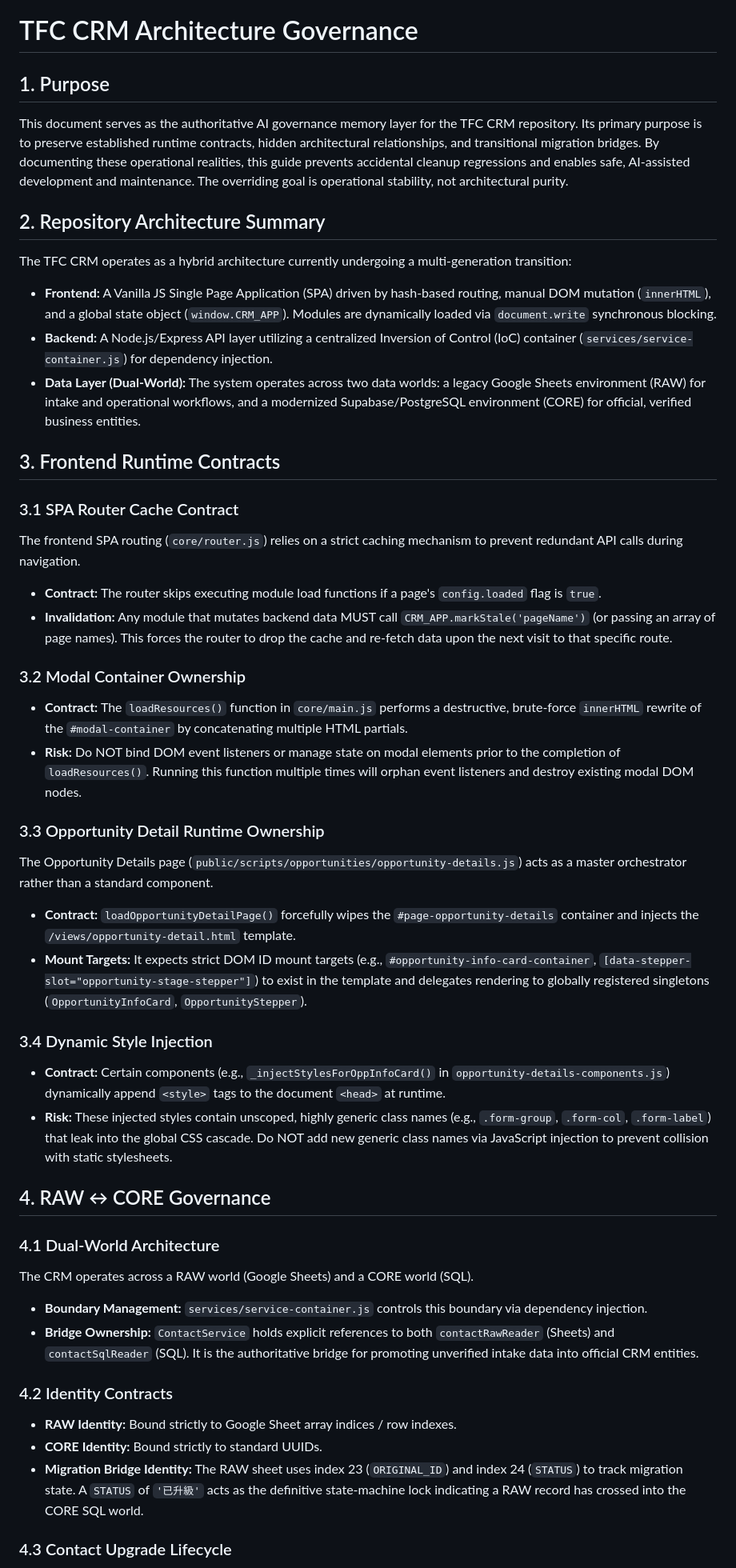
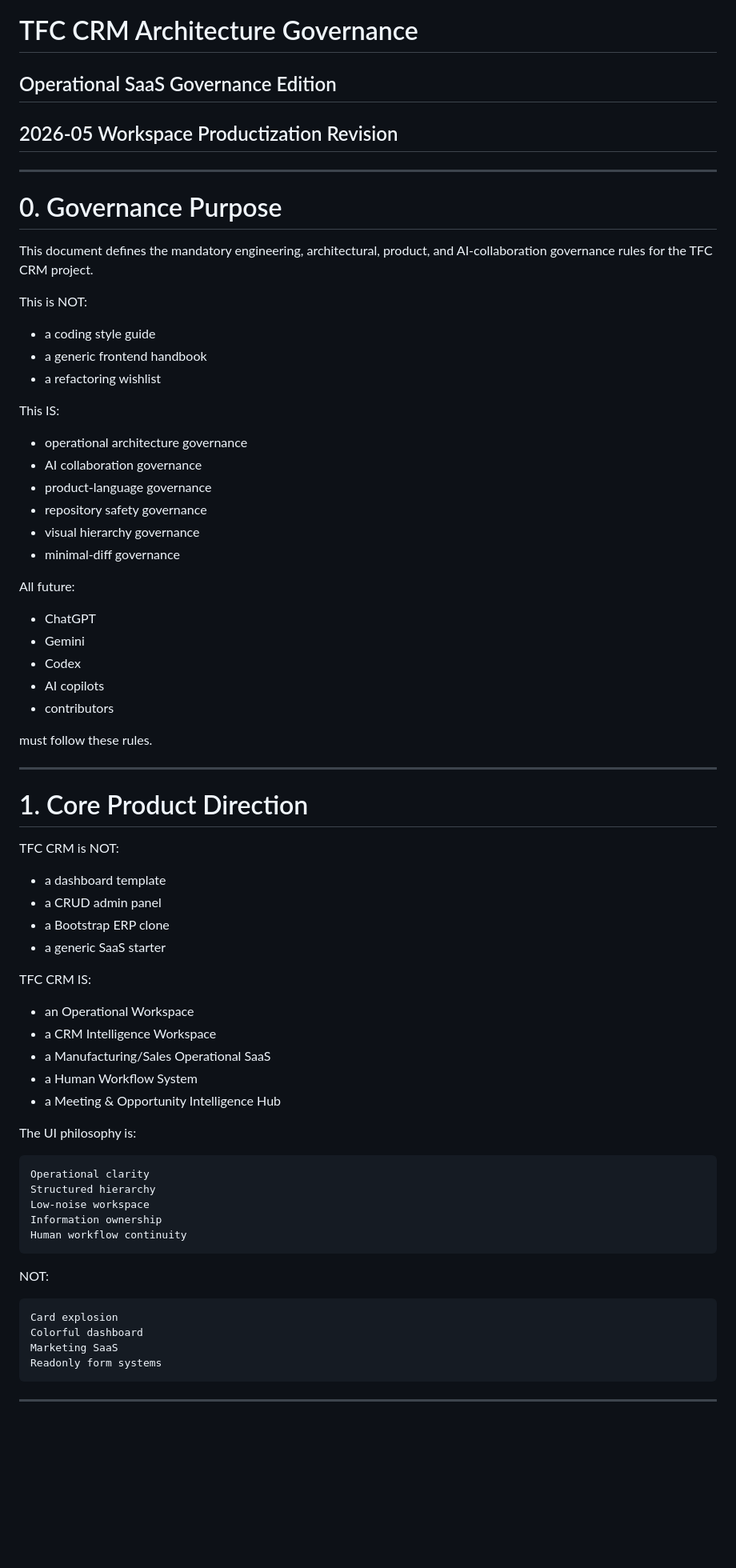
Before and after one commit to TFC433/0506test001, a Markdown page: docs/architecture-governance.md, the part around one of its changes. Shown at 80% size. Drawn GitHub-style; blank space fills up the shorter version.

````diff
--- a/docs/architecture-governance.md
+++ b/docs/architecture-governance.md
@@ -1,57 +1,77 @@
 # TFC CRM Architecture Governance
 
-## 1. Purpose
+## Operational SaaS Governance Edition
 
-This document serves as the authoritative AI governance memory layer for the TFC CRM repository. Its primary purpose is to preserve established runtime contracts, hidden architectural relationships, and transitional migration bridges. By documenting these operational realities, this guide prevents accidental cleanup regressions and enables safe, AI-assisted development and maintenance. The overriding goal is operational stability, not architectural purity.
+## 2026-05 Workspace Productization Revision
 
-## 2. Repository Architecture Summary
+---
 
-The TFC CRM operates as a hybrid architecture currently undergoing a multi-generation transition:
+# 0. Governance Purpose
 
-* **Frontend:** A Vanilla JS Single Page Application (SPA) driven by hash-based routing, manual DOM mutation (`innerHTML`), and a global state object (`window.CRM_APP`). Modules are dynamically loaded via `document.write` synchronous blocking.
-* **Backend:** A Node.js/Express API layer utilizing a centralized Inversion of Control (IoC) container (`services/service-container.js`) for dependency injection.
-* **Data Layer (Dual-World):** The system operates across two data worlds: a legacy Google Sheets environment (RAW) for intake and operational workflows, and a modernized Supabase/PostgreSQL environment (CORE) for official, verified business entities.
+This document defines the mandatory engineering, architectural, product, and AI-collaboration governance rules for the TFC CRM project.
 
-## 3. Frontend Runtime Contracts
+This is NOT:
 
-### 3.1 SPA Router Cache Contract
+* a coding style guide
+* a generic frontend handbook
+* a refactoring wishlist
 
-The frontend SPA routing (`core/router.js`) relies on a strict caching mechanism to prevent redundant API calls during navigation.
+This IS:
 
-* **Contract:** The router skips executing module load functions if a page's `config.loaded` flag is `true`.
-* **Invalidation:** Any module that mutates backend data MUST call `CRM_APP.markStale('pageName')` (or passing an array of page names). This forces the router to drop the cache and re-fetch data upon the next visit to that specific route.
+* operational architecture governance
+* AI collaboration governance
+* product-language governance
+* repository safety governance
+* visual hierarchy governance
+* minimal-diff governance
 
-### 3.2 Modal Container Ownership
+All future:
 
-* **Contract:** The `loadResources()` function in `core/main.js` performs a destructive, brute-force `innerHTML` rewrite of the `#modal-container` by concatenating multiple HTML partials.
-* **Risk:** Do NOT bind DOM event listeners or manage state on modal elements prior to the completion of `loadResources()`. Running this function multiple times will orphan event listeners and destroy existing modal DOM nodes.
+* ChatGPT
+* Gemini
+* Codex
+* AI copilots
+* contributors
 
-### 3.3 Opportunity Detail Runtime Ownership
+must follow these rules.
 
-The Opportunity Details page (`public/scripts/opportunities/opportunity-details.js`) acts as a master orchestrator rather than a standard component.
+---
 
-* **Contract:** `loadOpportunityDetailPage()` forcefully wipes the `#page-opportunity-details` container and injects the `/views/opportunity-detail.html` template.
-* **Mount Targets:** It expects strict DOM ID mount targets (e.g., `#opportunity-info-card-container`, `[data-stepper-slot="opportunity-stage-stepper"]`) to exist in the template and delegates rendering to globally registered singletons (`OpportunityInfoCard`, `OpportunityStepper`).
+# 1. Core Product Direction
 
-### 3.4 Dynamic Style Injection
+TFC CRM is NOT:
 
-* **Contract:** Certain components (e.g., `_injectStylesForOppInfoCard()` in `opportunity-details-components.js`) dynamically append `<style>` tags to the document `<head>` at runtime.
-* **Risk:** These injected styles contain unscoped, highly generic class names (e.g., `.form-group`, `.form-col`, `.form-label`) that leak into the global CSS cascade. Do NOT add new generic class names via JavaScript injection to prevent collision with static stylesheets.
+* a dashboard template
+* a CRUD admin panel
+* a Bootstrap ERP clone
+* a generic SaaS starter
 
-## 4. RAW ↔ CORE Governance
+TFC CRM IS:
 
-### 4.1 Dual-World Architecture
+* an Operational Workspace
+* a CRM Intelligence Workspace
+* a Manufacturing/Sales Operational SaaS
+* a Human Workflow System
+* a Meeting & Opportunity Intelligence Hub
 
-The CRM operates across a RAW world (Google Sheets) and a CORE world (SQL).
+The UI philosophy is:
 
-* **Boundary Management:** `services/service-container.js` controls this boundary via dependency injection.
-* **Bridge Ownership:** `ContactService` holds explicit references to both `contactRawReader` (Sheets) and `contactSqlReader` (SQL). It is the authoritative bridge for promoting unverified intake data into official CRM entities.
+```text
+Operational clarity
+Structured hierarchy
+Low-noise workspace
+Information ownership
+Human workflow continuity
+```
 
-### 4.2 Identity Contracts
+NOT:
 
-* **RAW Identity:** Bound strictly to Google Sheet array indices / row indexes.
-* **CORE Identity:** Bound strictly to standard UUIDs.
-* **Migration Bridge Identity:** The RAW sheet uses index 23 (`ORIGINAL_ID`) and index 24 (`STATUS`) to track migration state. A `STATUS` of `'已升級'` acts as the definitive state-machine lock indicating a RAW record has crossed into the CORE SQL world.
+```text
+Card explosion
+Colorful dashboard
+Marketing SaaS
+Readonly form systems
+```
 
-### 4.3 Contact Upgrade Lifecycle
+---
 
````
Also changed, not shown: other parts of docs/architecture-governance.md (+586 -46 lines).
